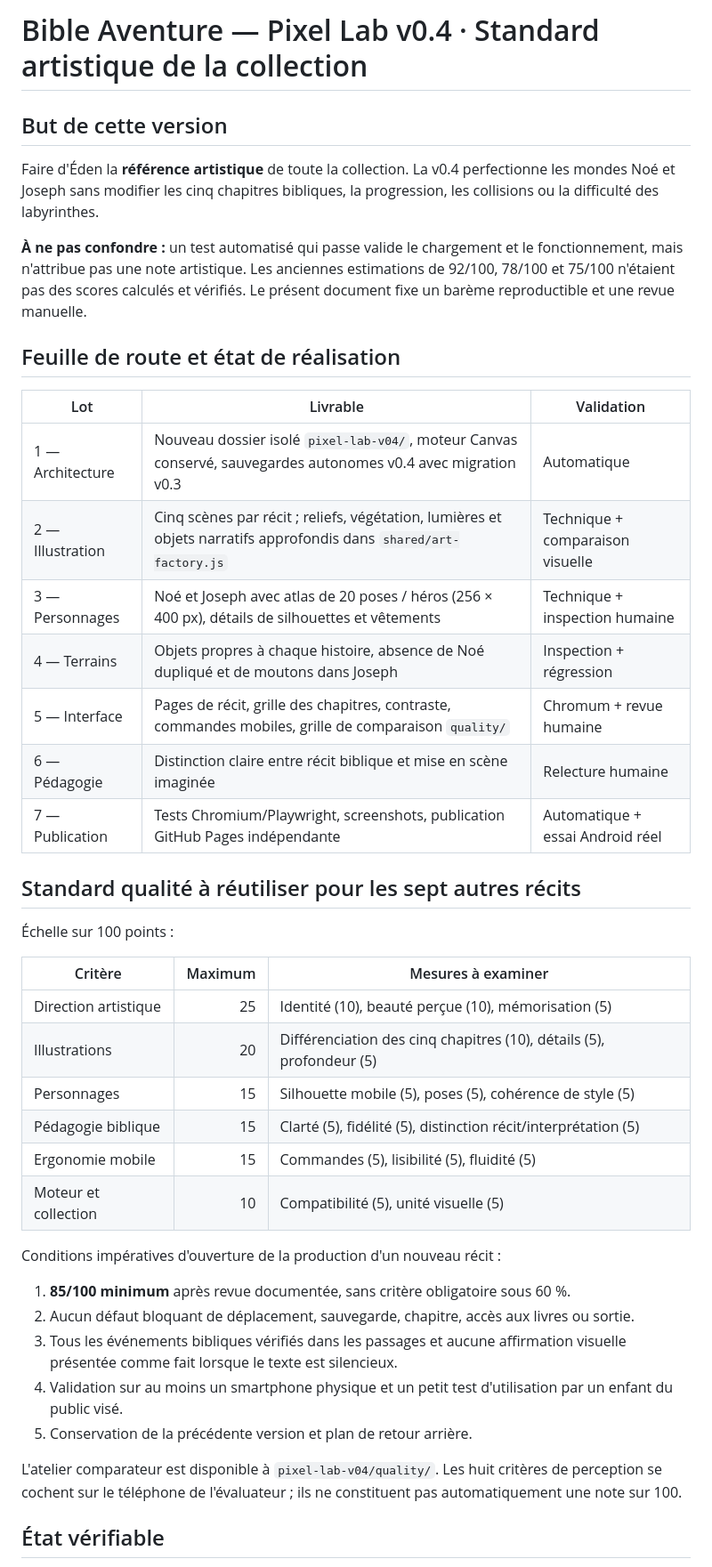
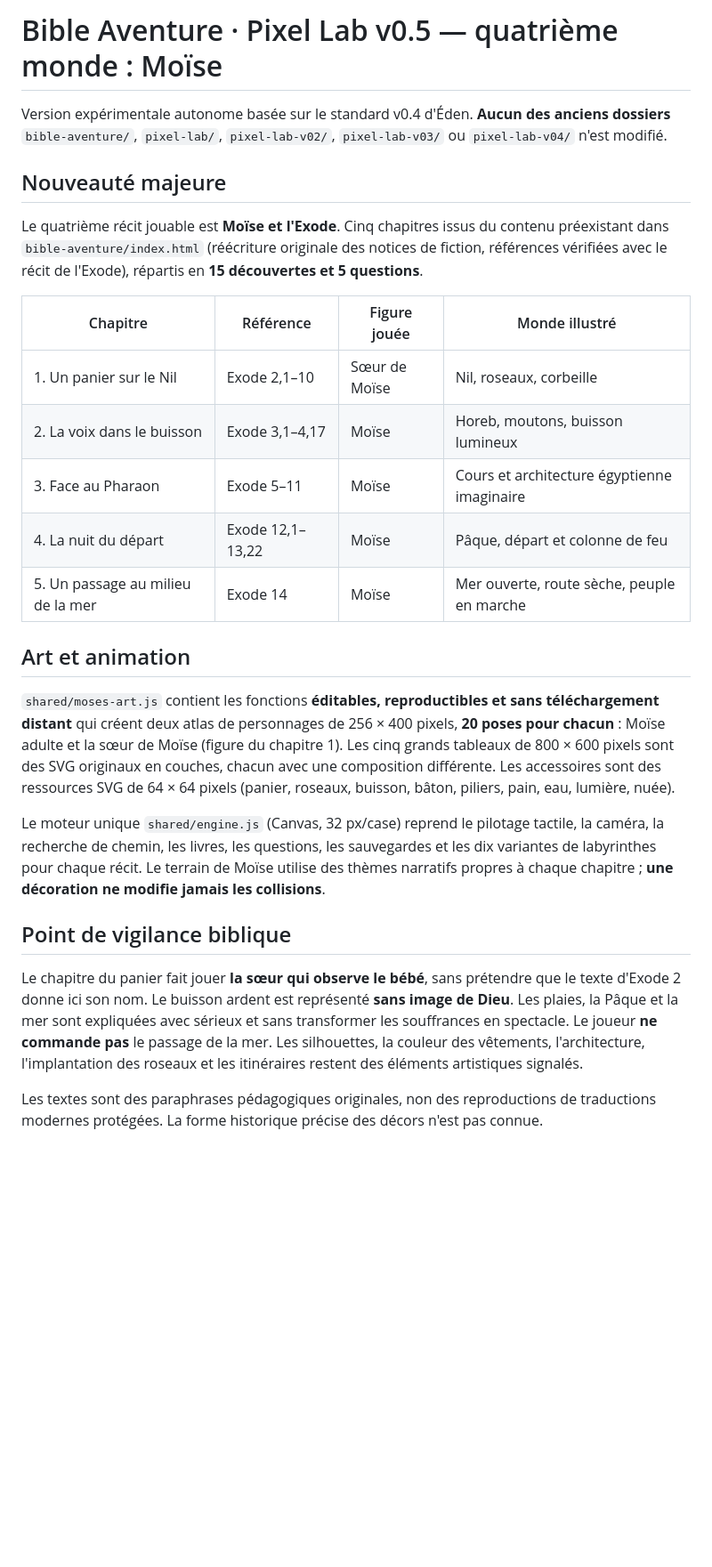
Before and after one commit to estebancaballeroai/elc-foi, a Markdown page: pixel-lab-v05/README.md, the part around one of its changes. Shown at 89% size. Rendered like a GitHub page; blank space fills up the shorter version.

Commit message:
docs(pixel-v05): document five Exodus chapters, artistic cautions, engine reuse and 85-point quality gate

```diff
--- a/pixel-lab-v05/README.md
+++ b/pixel-lab-v05/README.md
@@ -1,43 +1,28 @@
-# Bible Aventure — Pixel Lab v0.4 · Standard artistique de la collection
+# Bible Aventure · Pixel Lab v0.5 — quatrième monde : Moïse
 
-## But de cette version
-Faire d'Éden la **référence artistique** de toute la collection. La v0.4 perfectionne les mondes Noé et Joseph sans modifier les cinq chapitres bibliques, la progression, les collisions ou la difficulté des labyrinthes.
+Version expérimentale autonome basée sur le standard v0.4 d'Éden. **Aucun des anciens dossiers** `bible-aventure/`, `pixel-lab/`, `pixel-lab-v02/`, `pixel-lab-v03/` ou `pixel-lab-v04/` n'est modifié.
 
-**À ne pas confondre :** un test automatisé qui passe valide le chargement et le fonctionnement, mais n'attribue pas une note artistique. Les anciennes estimations de 92/100, 78/100 et 75/100 n'étaient pas des scores calculés et vérifiés. Le présent document fixe un barème reproductible et une revue manuelle.
+## Nouveauté majeure
 
-## Feuille de route et état de réalisation
+Le quatrième récit jouable est **Moïse et l'Exode**. Cinq chapitres issus du contenu préexistant dans `bible-aventure/index.html` (réécriture originale des notices de fiction, références vérifiées avec le récit de l'Exode), répartis en **15 découvertes et 5 questions**.
 
-| Lot | Livrable | Validation |
-| --- | --- | --- |
-| 1 — Architecture | Nouveau dossier isolé `pixel-lab-v04/`, moteur Canvas conservé, sauvegardes autonomes v0.4 avec migration v0.3 | Automatique |
-| 2 — Illustration | Cinq scènes par récit ; reliefs, végétation, lumières et objets narratifs approfondis dans `shared/art-factory.js` | Technique + comparaison visuelle |
-| 3 — Personnages | Noé et Joseph avec atlas de 20 poses / héros (256 × 400 px), détails de silhouettes et vêtements | Technique + inspection humaine |
-| 4 — Terrains | Objets propres à chaque histoire, absence de Noé dupliqué et de moutons dans Joseph | Inspection + régression |
-| 5 — Interface | Pages de récit, grille des chapitres, contraste, commandes mobiles, grille de comparaison `quality/` | Chromum + revue humaine |
-| 6 — Pédagogie | Distinction claire entre récit biblique et mise en scène imaginée | Relecture humaine |
-| 7 — Publication | Tests Chromium/Playwright, screenshots, publication GitHub Pages indépendante | Automatique + essai Android réel |
+| Chapitre | Référence | Figure jouée | Monde illustré |
+| --- | --- | --- | --- |
+| 1. Un panier sur le Nil | Exode 2,1–10 | Sœur de Moïse | Nil, roseaux, corbeille |
+| 2. La voix dans le buisson | Exode 3,1–4,17 | Moïse | Horeb, moutons, buisson lumineux |
+| 3. Face au Pharaon | Exode 5–11 | Moïse | Cours et architecture égyptienne imaginaire |
+| 4. La nuit du départ | Exode 12,1–13,22 | Moïse | Pâque, départ et colonne de feu |
+| 5. Un passage au milieu de la mer | Exode 14 | Moïse | Mer ouverte, route sèche, peuple en marche |
 
-## Standard qualité à réutiliser pour les sept autres récits
+## Art et animation
 
-Échelle sur 100 points :
+`shared/moses-art.js` contient les fonctions **éditables, reproductibles et sans téléchargement distant** qui créent deux atlas de personnages de 256 × 400 pixels, **20 poses pour chacun** : Moïse adulte et la sœur de Moïse (figure du chapitre 1). Les cinq grands tableaux de 800 × 600 pixels sont des SVG originaux en couches, chacun avec une composition différente. Les accessoires sont des ressources SVG de 64 × 64 pixels (panier, roseaux, buisson, bâton, piliers, pain, eau, lumière, nuée).
 
-| Critère | Maximum | Mesures à examiner |
-| --- | ---: | --- |
-| Direction artistique | 25 | Identité (10), beauté perçue (10), mémorisation (5) |
-| Illustrations | 20 | Différenciation des cinq chapitres (10), détails (5), profondeur (5) |
-| Personnages | 15 | Silhouette mobile (5), poses (5), cohérence de style (5) |
-| Pédagogie biblique | 15 | Clarté (5), fidélité (5), distinction récit/interprétation (5) |
-| Ergonomie mobile | 15 | Commandes (5), lisibilité (5), fluidité (5) |
-| Moteur et collection | 10 | Compatibilité (5), unité visuelle (5) |
+Le moteur unique `shared/engine.js` (Canvas, 32 px/case) reprend le pilotage tactile, la caméra, la recherche de chemin, les livres, les questions, les sauvegardes et les dix variantes de labyrinthes pour chaque récit. Le terrain de Moïse utilise des thèmes narratifs propres à chaque chapitre ; **une décoration ne modifie jamais les collisions**.
 
-Conditions impératives d'ouverture de la production d'un nouveau récit :
-1. **85/100 minimum** après revue documentée, sans critère obligatoire sous 60 %.
-2. Aucun défaut bloquant de déplacement, sauvegarde, chapitre, accès aux livres ou sortie.
-3. Tous les événements bibliques vérifiés dans les passages et aucune affirmation visuelle présentée comme fait lorsque le texte est silencieux.
-4. Validation sur au moins un smartphone physique et un petit test d'utilisation par un enfant du public visé.
-5. Conservation de la précédente version et plan de retour arrière.
+## Point de vigilance biblique
 
-L'atelier comparateur est disponible à `pixel-lab-v04/quality/`. Les huit critères de perception se cochent sur le téléphone de l'évaluateur ; ils ne constituent pas automatiquement une note sur 100.
+Le chapitre du panier fait jouer **la sœur qui observe le bébé**, sans prétendre que le texte d'Exode 2 donne ici son nom. Le buisson ardent est représenté **sans image de Dieu**. Les plaies, la Pâque et la mer sont expliquées avec sérieux et sans transformer les souffrances en spectacle. Le joueur **ne commande pas** le passage de la mer. Les silhouettes, la couleur des vêtements, l'architecture, l'implantation des roseaux et les itinéraires restent des éléments artistiques signalés.
 
-## État vérifiable
+Les textes sont des paraphrases pédagogiques originales, non des reproductions de traductions modernes protégées. La forme historique précise des décors n'est pas connue.
 
```
Also changed, not shown: other parts of pixel-lab-v05/README.md (+12 -14 lines).
